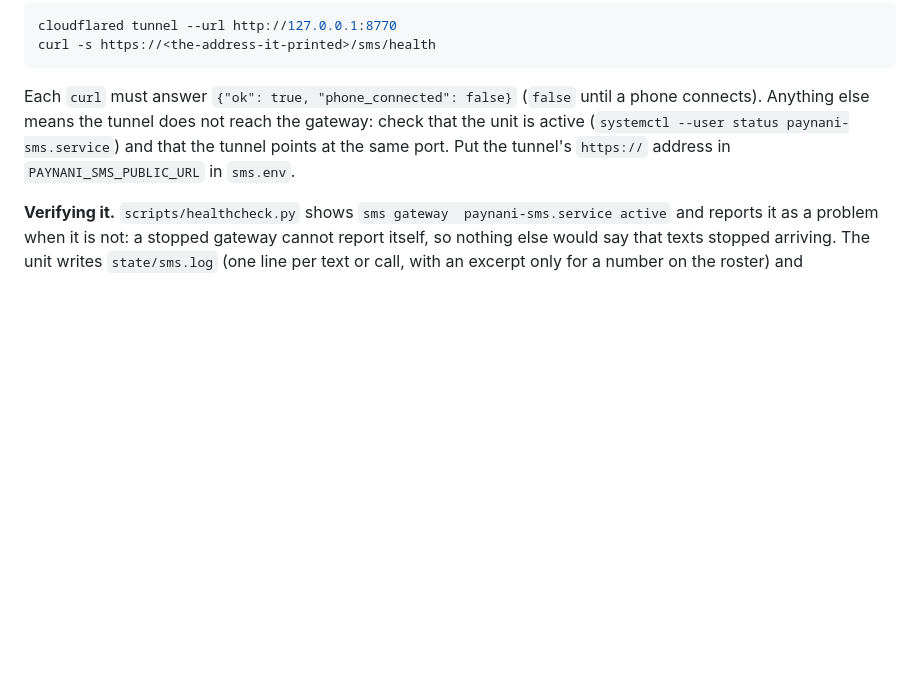
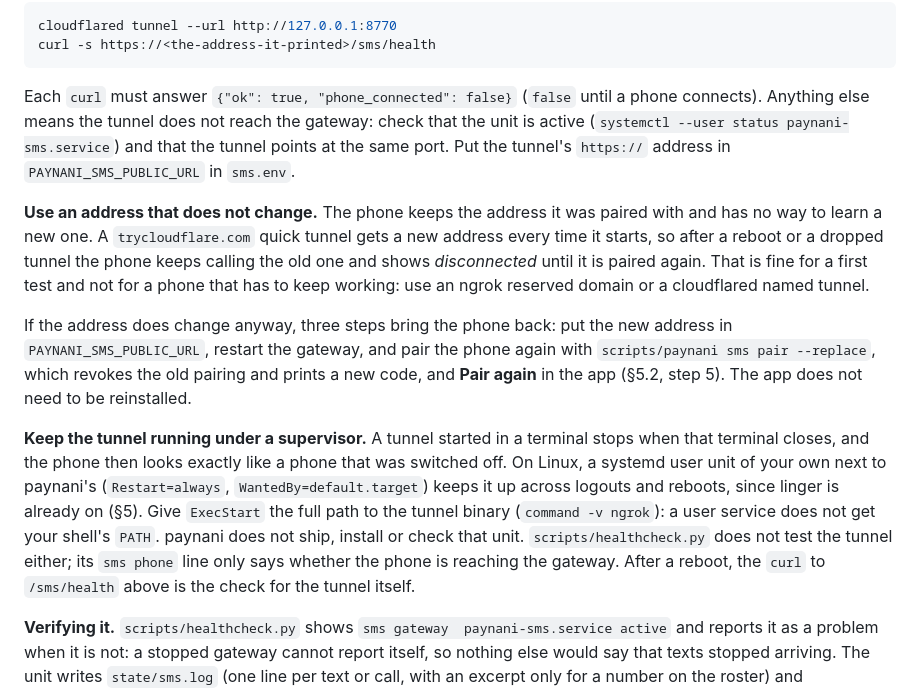
Before and after one commit to iaaorgmx/paynani, a Markdown page: INSTALL.md, the part around the change. Drawn GitHub-style; blank space fills up the shorter version.

Commit message:
INSTALL §5.1: dirección estable del túnel, volver a emparejar si cambia, y túnel supervisado (#350)

```diff
--- a/INSTALL.md
+++ b/INSTALL.md
@@ -896,6 +896,30 @@ check that the unit is active (`systemctl --user status paynani-sms.service`) an
 that the tunnel points at the same port. Put the tunnel's `https://` address in
 `PAYNANI_SMS_PUBLIC_URL` in `sms.env`.
 
+**Use an address that does not change.** The phone keeps the address it was
+paired with and has no way to learn a new one. A `trycloudflare.com` quick
+tunnel gets a new address every time it starts, so after a reboot or a dropped
+tunnel the phone keeps calling the old one and shows *disconnected* until it is
+paired again. That is fine for a first test and not for a phone that has to keep
+working: use an ngrok reserved domain or a cloudflared named tunnel.
+
+If the address does change anyway, three steps bring the phone back: put the new
+address in `PAYNANI_SMS_PUBLIC_URL`, restart the gateway, and pair the phone again
+with `scripts/paynani sms pair --replace`, which revokes the old pairing and
+prints a new code, and **Pair again** in the app (§5.2, step 5). The app does
+not need to be reinstalled.
+
+**Keep the tunnel running under a supervisor.** A tunnel started in a terminal
+stops when that terminal closes, and the phone then looks exactly like a phone
+that was switched off. On Linux, a systemd user unit of your own next to
+paynani's (`Restart=always`, `WantedBy=default.target`) keeps it up across
+logouts and reboots, since linger is already on (§5). Give `ExecStart` the full
+path to the tunnel binary (`command -v ngrok`): a user service does not get your
+shell's `PATH`. paynani does not ship, install or check that unit.
+`scripts/healthcheck.py` does not test the tunnel either; its `sms phone` line
+only says whether the phone is reaching the gateway. After a reboot, the `curl`
+to `/sms/health` above is the check for the tunnel itself.
+
 **Verifying it.** `scripts/healthcheck.py` shows `sms gateway  paynani-sms.service
 active` and reports it as a problem when it is not: a stopped gateway cannot
 report itself, so nothing else would say that texts stopped arriving. The unit
```
